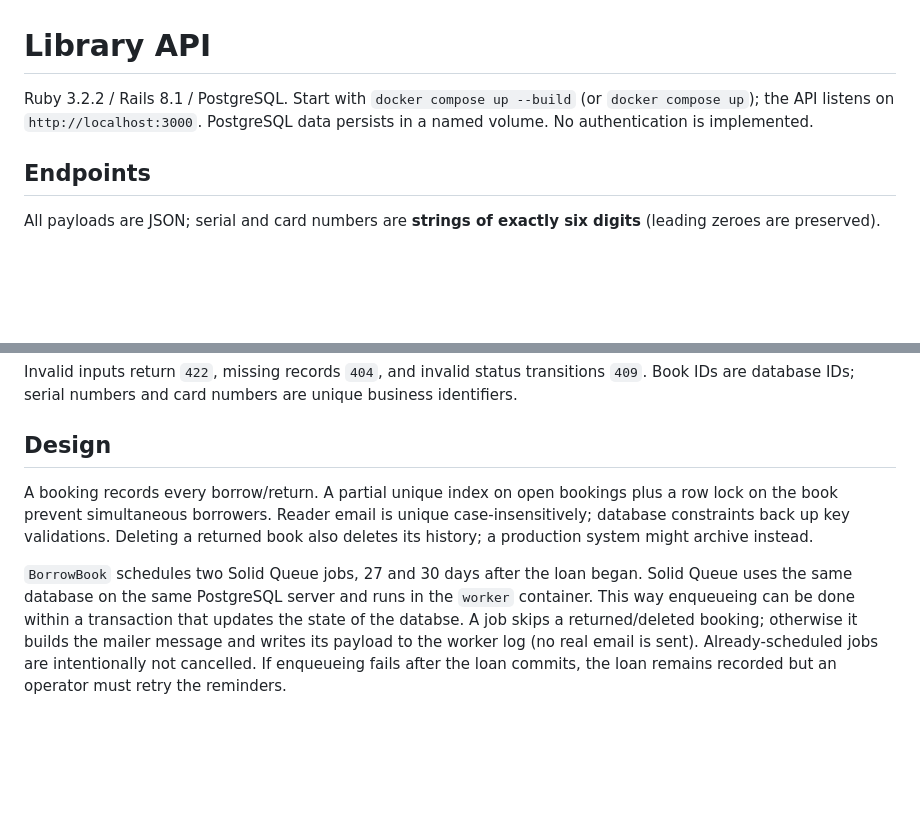
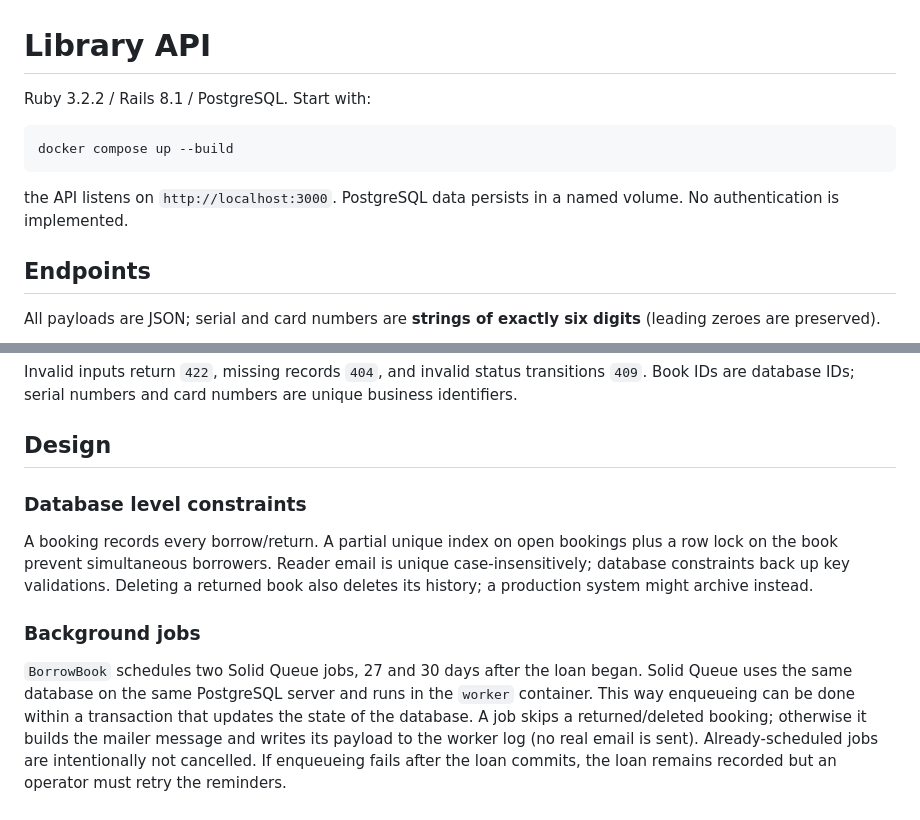
Before and after one commit to asok/momentum, a Markdown page: README.md, 2 parts joined by grey strips. Rendered like a GitHub page; blank space fills up the shorter version.

````diff
--- a/README.md
+++ b/README.md
@@ -1,6 +1,12 @@
 # Library API
 
-Ruby 3.2.2 / Rails 8.1 / PostgreSQL. Start with `docker compose up --build` (or `docker compose up`); the API listens on `http://localhost:3000`. PostgreSQL data persists in a named volume. No authentication is implemented.
+Ruby 3.2.2 / Rails 8.1 / PostgreSQL.
+Start with:
+```sh
+docker compose up --build
+```
+
+ the API listens on `http://localhost:3000`. PostgreSQL data persists in a named volume. No authentication is implemented.
 
 ## Endpoints
 
@@ -17,9 +23,13 @@ Invalid inputs return `422`, missing records `404`, and invalid status transitio
 
 ## Design
 
+### Database level constraints
+
 A booking records every borrow/return. A partial unique index on open bookings plus a row lock on the book prevent simultaneous borrowers. Reader email is unique case-insensitively; database constraints back up key validations. Deleting a returned book also deletes its history; a production system might archive instead.
 
-`BorrowBook` schedules two Solid Queue jobs, 27 and 30 days after the loan began. Solid Queue uses the same database on the same PostgreSQL server and runs in the `worker` container. This way enqueueing can be done within a transaction that updates the state of the databse.
+### Background jobs
+
+`BorrowBook` schedules two Solid Queue jobs, 27 and 30 days after the loan began. Solid Queue uses the same database on the same PostgreSQL server and runs in the `worker` container. This way enqueueing can be done within a transaction that updates the state of the database.
 A job skips a returned/deleted booking; otherwise it builds the mailer message and writes its payload to the worker log (no real email is sent). Already-scheduled jobs are intentionally not cancelled. If enqueueing fails after the loan commits, the loan remains recorded but an operator must retry the reminders.
 
 ## API documentation
````
